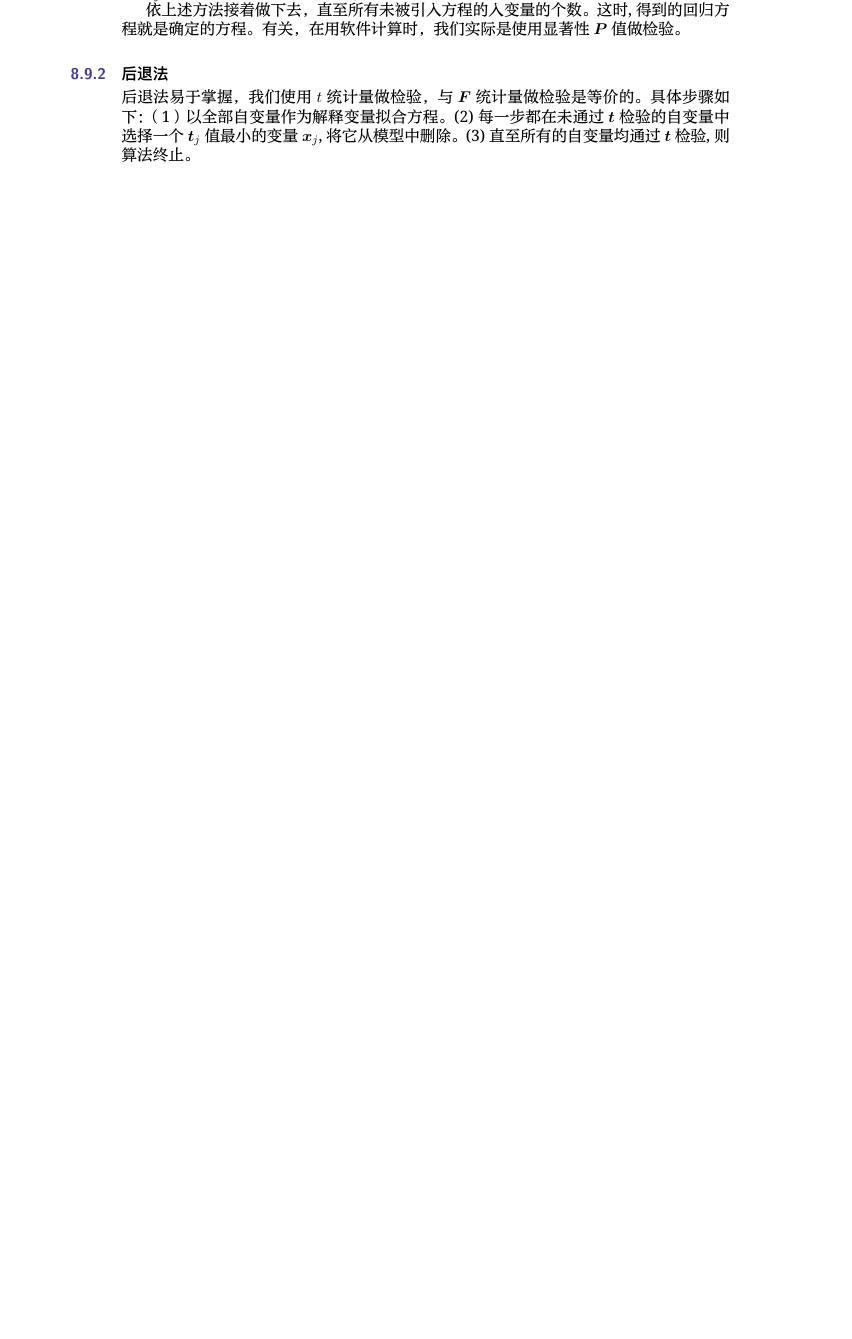
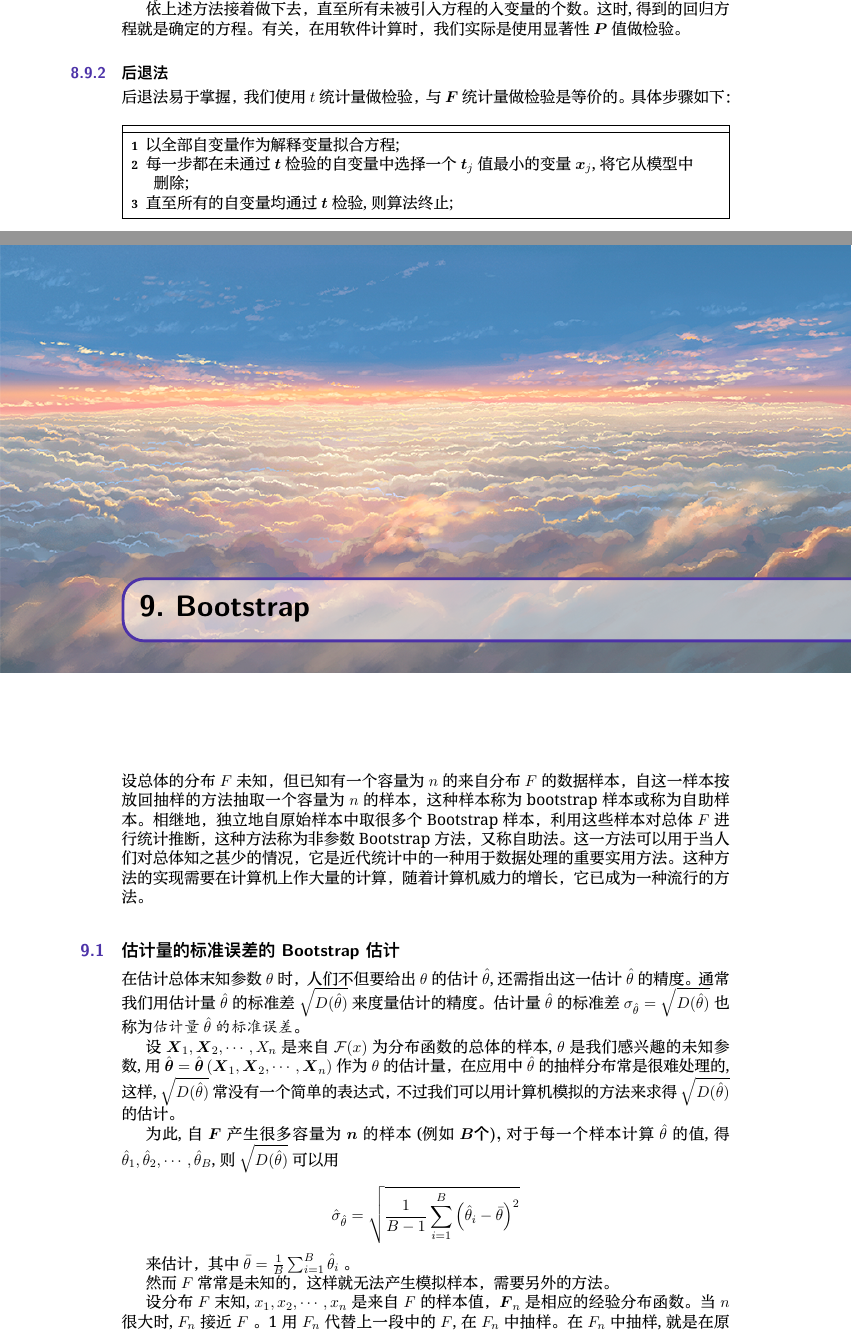
Before and after one commit to gegeji/MyLatexNote, a LaTeX thesis (main.tex, which reads math/bootstrap.tex, math/hypothesis-testing.tex): part of page 56 of 58 before the commit and two parts of pages 57 and 59 of 64 after it, the two joined at a grey line, cut so that both start at the same text, the shorter picture padded with empty space. The pictures show the PDF file main.pdf that the author committed with the source.

Commit message:
fix some small typo

```diff
--- /dev/null
+++ b/math/bootstrap.tex
@@ -0,0 +1,27 @@
+设总体的分布$F$未知，但已知有一个容量为$n$的来自分
+布$F$的数据样本，自这一样本按放回抽样的方法抽取一
+个容量为$n$的样本，这种样本称为bootstrap样本或称
+为自助样本。相继地，独立地自原始样本中取很多个
+Bootstrap样本，利用这些样本对总体$F$进行统计推断，
+这种方法称为非参数Bootstrap方法，又称自助法。这
+一方法可以用于当人们对总体知之甚少的情况，它是近
+代统计中的一种用于数据处理的重要实用方法。这种方
+法的实现需要在计算机上作大量的计算，随着计算机威
+力的增长，它已成为一种流行的方法。
+
+\section{估计量的标准误差的Bootstrap估计}
+
+在估计总体未知参数 $ \theta $ 时，人们不但要给出 $ \theta $ 的估计 $ \hat{\theta} $, 还需指出这一估计 $ \hat{\theta} $ 的精度。通常我们用估计量 $ \hat{\theta} $
+的标准差 $ \sqrt{D(\hat{\theta})} $ 来度量估计的精度。估计量 $ \hat{\theta} $ 的标准差 $ \sigma_{\hat{\theta}}=\sqrt{D(\hat{\theta})} $ 也称为\textit{估计量 $ \hat{\theta} $ 的标准误差}。
+
+设$ \boldsymbol{X}_{1}, \boldsymbol{X}_{2}, \cdots, X_{n} $ 是来自 $ \mathcal{F}(x) $ 为分布函数的总体的样本, $ \theta $ 是我们感兴趣的未知参数, 用 $ \hat{\boldsymbol{\theta}}=\hat{\boldsymbol{\theta}}\left(\boldsymbol{X}_{1}, \boldsymbol{X}_{2}, \cdots, \boldsymbol{X}_{n}\right) $ 作为 $ \theta $ 的估计量，在应用中 $ \hat{\theta} $ 的抽样分布常是很难处理的, 这样, $ \sqrt{D(\hat{\theta})} $ 常没有一个简单的表达式，不过我们可以用计算机模拟的方法来求 得 $ \sqrt{D(\hat{\theta})} $ 的估计。
+
+为此, 自 $ \boldsymbol{F} $ 产生很多容量为 $ \boldsymbol{n} $ 的样本 (例如 $ \boldsymbol{B 个 ) ,} $ 对 于每一个样本计算 $ \hat{\theta} $ 的值, 得 $ \hat{\theta}_{1}, \hat{\theta}_{2}, \cdots, \hat{\theta}_{B} $, 则 $ \sqrt{D(\hat{\theta})} $ 可以用
+
+$$ \hat{\sigma}_{\hat{\theta}}=\sqrt{\frac{1}{B-1} \sum_{i=1}^{B}\left(\hat{\theta}_{i}-\bar{\theta}\right)^{2}} $$
+
+来估计，其中 $ \bar{\theta}=\frac{1}{B} \sum_{i=1}^{B} \hat{\theta}_{i} $ 。
+
+然而$F$常常是未知的，这样就无法产生模拟样本，需要另外的方法。
+
+设分布 $ F $ 未知, $ x_{1}, x_{2}, \cdots, x_{n} $ 是来自 $ F $ 的样本值，$ \boldsymbol{F}_{n} $ 是相应的经验分布函数。当 $ n $ 很大时, $ F_{n} $ 接近 $ F $ 。1用 $ F_{n} $ 代替上一段中的 $ F $, 在 $ F_{n} $ 中抽样。在 $ F_{n} $ 中抽样, 就是在原始样本 $ \boldsymbol{x}_{1}, \boldsymbol{x}_{2}, \cdots, \boldsymbol{x}_{n} $ 中每次随机地取一个个体作放回抽样。如此得到一个容量为 $ \boldsymbol{n} $ 的样本$ \boldsymbol{x}_{1}^{*}, \boldsymbol{x}_{2}^{*}, \cdots, \boldsymbol{x}_{n}^{*} $, 这就是第一段中所说的 Bootstrap 样本。用Bootstrap样本按上一段中计算估计$ \hat{\theta}\left(x_{1}, x_{2}, \cdots, x_{n}\right) $ 那样求出 $ \theta $ 的估计 $ \hat{\theta}^{*}=\hat{\theta}\left(x_{1}^{*}, x_{2}^{*}, \cdots, x_{n}^{*}\right) $估计 $ \hat{\theta}^{*} $ 称为 $ \theta $ 的 Bootstrap 估计。
@@ -0,0 +39,54 @@
+则 $ \hat{\theta} $ 的标准误差 $ \sqrt{D(\hat{\theta})} $, 就以
+$$
+\hat{\sigma}_{\hat{\theta}}=\sqrt{\frac{1}{B-1} \sum_{i=1}^{B}\left(\hat{\theta}_{i}^{*}-\bar{\theta}^{*}\right)^{2}}
+$$
+
+来估计, 其中 $ \bar{\theta}^{\star}=\frac{1}{B} \sum_{i=1}^{B} \hat{\theta}_{i}^{*} $, 上式就是 $ \sqrt{D(\hat{\theta})} $ 的 Bootstrap 估计。
+
+\begin{algorithm}
+    \caption{求 $ \sqrt{D(\hat{\theta})} $ 的 Bootstrap 估计}
+    自原始数据样本 $ x_{1}, x_{2}, \cdots, x_{n} $ 按放回抽样的方法, 抽得容量为 $ n $ 的样本 $ x_{1}^{*}, x_{2}^{*}, \cdots, x_{n}^{*} $ (称为\textit{Bootstrap 样本})\;
+    相继地、独立地求出 $ B(B \geq 1000) $ 个容量为 $ n $ 的Bootstrap 样本, $ x_{1}^{*_{i}}, x_{2}^{*_{i}}, \cdots, x_{n}^{*_{i}}, \boldsymbol{i}=\mathbf{1}, \mathbf{2}, \cdots, \boldsymbol{B} $ 。 对于第$ \boldsymbol{i} $ 个 Bootstrap 样本, 计算 $ \hat{\theta}_{i}^{*}=\hat{\theta}\left(x_{1}^{* i}, x_{2}^{* i}, \cdots, x_{n}^{* i}\right) $,$ \boldsymbol{i}=\mathbf{1}, \mathbf{2}, \cdots, B \quad\left(\hat{\theta}_{i}^{*}\right. $ 称为 $ \theta $ 的第 $ \boldsymbol{i} $ 个 \textit{Bootstrap 估计})\;
+    计算$ \hat{\sigma}_{\hat{\theta}}=\sqrt{\frac{1}{B-1} \sum_{i=1}^{B}\left(\hat{\theta}_{i}^{*}-\bar{\theta}^{*}\right)^{2}} $, 其中 $ \bar{\theta}^{*}=\frac{1}{B} \sum_{i=1}^{B} \hat{\theta}_{i}^{*} $
+\end{algorithm}
+
+\section{估计量的均方误差的Bootstrap估计}
+
+设 $ X=\left(X_{1}, X_{2}, \cdots, X_{n}\right) $ 是来自总体 $ F $ 的样本, $ F $ 未知,$ \boldsymbol{R}=\boldsymbol{R}(\boldsymbol{X}) $ 是感兴趣的随机变量，它依赖于样本 $ \boldsymbol{X}_{\circ} $ 。假设我们希望去估计 $ R $ 的分布的某些特征。例如 $ R $ 的数学期望 $ E_{F}(\boldsymbol{R}) $, 就可以按照上面所说的三个步骤1 $ ^{\circ}, 2^{\circ} $$ 3^{\circ} $ 进行，只是在 $ 2^{\circ} $ 中对于第 $ \boldsymbol{i} $ 个 Bootstrap 样本$ \boldsymbol{x}_{i}^{*}=\left(x_{1}^{* i}, x_{2}^{* i}, \cdots, x_{n}^{* i}\right) $, 计算 $ R_{i}^{*}=R_{i}^{*}\left(x_{i}^{*}\right) $ 代替计算 $ \theta_{i}^{*} $, 且在 $ 3^{\circ} $ 中计算感兴趣的 $ R $ 的特征。例如如果希望估计$ \boldsymbol{E}_{F}(\boldsymbol{R}) $ 就计算
+
+$$ E_{*}\left(R^{*}\right)=\frac{1}{B} \sum_{i=1}^{B} R_{i}^{*} $$
+
+\section{Bootstrap置信区间}
+
+设 $ X=\left(X_{1}, X_{2}, \cdots, X_{n}\right) $ 是来自总体 $ F $ 容量为 $ n $ 的样本 $ \boldsymbol{x}=\left(\boldsymbol{x}_{1}, \boldsymbol{x}_{2}, \cdots, \boldsymbol{x}_{n}\right) $ 是一个已知的样本值。 $ \boldsymbol{F} $ 中含有未知参数 $ \theta, \hat{\theta}=\hat{\theta}\left(X_{1}, X_{2}, \cdots, X_{n}\right) $ 是 $ \theta $ 的估计量。现在来求 $ \theta $ 的置信水平为 $ 1-\alpha $ 的置信区间。
+
+相继地, 独立地从样本 $ \boldsymbol{x}=\left(x_{1}, x_{2}, \cdots, x_{n}\right) $ 中抽出 $ B $ 个 容量为 $ n $ 的 Bootstrap 样本，对于每个 Bootstrap 样 本求出 $ \theta $ 的 Bootstrap 估计: $ \hat{\theta}_{1}^{*}, \hat{\theta}_{2}^{*}, \cdots, \hat{\theta}_{B}^{*} $ 。 将它们自 小到大排序，得
+
+$$ \hat{\theta}_{(1)}^{*} \leq \hat{\theta}_{(2)}^{*} \leq \cdots \leq \hat{\theta}_{(B)}^{*} $$
+
+取 $ R(X)=\hat{\theta} $, 用对应的 $ R\left(X^{*}\right)=\hat{\theta}^{*} $ 的分布作为 $ R(X) $ 的分布的近似,求出 $ R\left(X^{*}\right) $ 的分布的近似分位数 $ \hat{\theta}_{\alpha / 2}^{*} $ 和$ \hat{\theta}_{1-\alpha / 2}^{*} $ 使
+
+$$ P\left\{\hat{\theta}_{\alpha / 2}^{*}<\hat{\theta}^{*}<\hat{\theta}_{1-\alpha / 2}^{*}\right\}=1-\alpha $$
+
+于是近似地有
+$$
+P\left\{\hat{\theta}_{\alpha / 2}^{*}<\theta<\hat{\theta}_{1-\alpha / 2}^{*}\right\}=1-\alpha .
+$$
+
+记 $ \boldsymbol{k}_{1}=\left[\boldsymbol{B} \times \frac{\alpha}{\mathbf{2}}\right], \boldsymbol{k}_{2}=\left[\boldsymbol{B} \times\left(\mathbf{1}-\frac{\alpha}{\mathbf{2}}\right)\right] $, 在上式中以 $ \hat{\theta}_{\left(k_{1}\right)}^{*} $ 和$ \hat{\theta}_{\left(k_{2}\right)}^{*} $ 分别作为分位数 $ \hat{\theta}_{\alpha / 2}^{*} $ 和 $ \hat{\theta}_{1-\alpha / 2}^{*} $ 的估计,得到近似等式
+
+$$ P\left\{\hat{\theta}_{\left(k_{1}\right)}^{*}<\theta<\hat{\theta}_{\left(k_{2}\right)}^{*}\right\}=1-\alpha $$
+
+于是由上式就得到 $ \theta $ 的置信水平为 $ 1-\alpha $ 的近似置信区 间 $ \left(\hat{\theta}_{\left(k_{1}\right)}^{*}, \hat{\theta}_{\left(k_{2}\right)}^{*}\right) $, 这一区间称为 $ \theta $ 的置信水平为 $ 1-\alpha $ 的Bootstrap置信区间。这种求置信区间的方法称为分位数法。
+
+\section{参数Bootstrap方法}
+
+假设所研究的总体的分布函数 $ F(x ; \beta) $ 的形式已知, 但 其中包含未知参数 $ \beta （ \beta $ 可以是向量)。现在已知有一个 来自 $ F(x ; \beta) $ 的样本
+
+$$ X_{1}, X_{2}, \cdots, X_{n} $$
+
+利用这一样本求出 $ \beta $ 的最大似然估计 $ \hat{\beta} $ 。在 $ F(x ; \beta) $ 中以 $ \hat{\beta} $ 代替 $ \beta $ 得到 $ F(x ; \hat{\beta}) $, 接着在 $ F(x ; \hat{\beta}) $ 中产生容量为 $ n $ 的 样本
+
+$$ X_{1}^{*}, X_{2}^{*}, \cdots, X_{n}^{*} \sim F(x ; \hat{\beta}) $$
+
+这种样本可以产生很多个,例如产生 $ B(B \geq 1000) $ 个, 就可以利用这些样本对总体进行统计推断，其做法与 非参数 Bootstrap 方法一样。这种方法称为参数 Bootstrap 方法。
--- a/math/hypothesis-testing.tex
+++ b/math/hypothesis-testing.tex
@@ -673,7 +673,11 @@ $$
 
 后退法易于掌握，我们使用 \( t \) 统计量做检验，与 \( \boldsymbol{F} \) 统
 计量做检验是等价的。具体步骤如下：
-（1）以全部自变量作为解释变量拟合方程。
-(2) 每一步都在未通过 \( \boldsymbol{t} \) 检验的自变量中选择一个
-\( \boldsymbol{t}_{j} \) 值最小的变量 \( \boldsymbol{x}_{j} \), 将它从模型中删除。
-(3) 直至所有的自变量均通过 \( \boldsymbol{t} \) 检验, 则算法终止。
+
+\begin{algorithm}
+    \caption{后退法}
+    以全部自变量作为解释变量拟合方程\;
+    每一步都在未通过 \( \boldsymbol{t} \) 检验的自变量中选择一个
+\( \boldsymbol{t}_{j} \) 值最小的变量 \( \boldsymbol{x}_{j} \), 将它从模型中删除\;
+    直至所有的自变量均通过 \( \boldsymbol{t} \) 检验, 则算法终止\;
+\end{algorithm}
```
Also changed, not shown: main.tex (+3 -1 lines), math/math-index.tex (+2 -0 lines), structure.tex (+17 -12 lines), main.pdf, math/bootstrap.tex (11 more changed lines), math/hypothesis-testing.tex (24 more changed lines), 6 other files.
